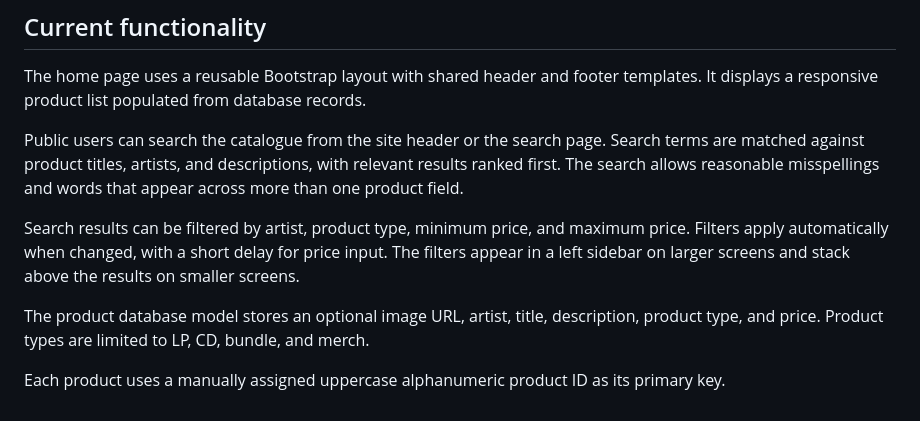
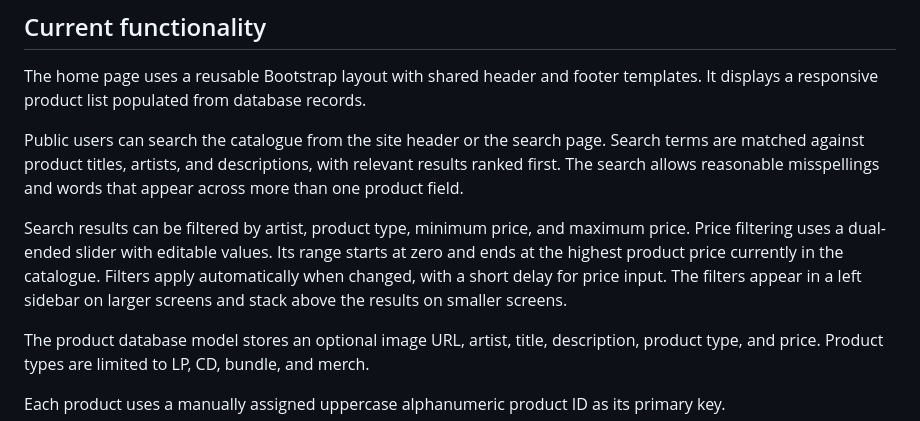
Before and after one commit to chriskalos/cult-records, a Markdown page: README.md, the part around the change. Drawn GitHub-style.

```diff
--- a/README.md
+++ b/README.md
@@ -8,7 +8,7 @@ The home page uses a reusable Bootstrap layout with shared header and footer tem
 
 Public users can search the catalogue from the site header or the search page. Search terms are matched against product titles, artists, and descriptions, with relevant results ranked first. The search allows reasonable misspellings and words that appear across more than one product field.
 
-Search results can be filtered by artist, product type, minimum price, and maximum price. Filters apply automatically when changed, with a short delay for price input. The filters appear in a left sidebar on larger screens and stack above the results on smaller screens.
+Search results can be filtered by artist, product type, minimum price, and maximum price. Price filtering uses a dual-ended slider with editable values. Its range starts at zero and ends at the highest product price currently in the catalogue. Filters apply automatically when changed, with a short delay for price input. The filters appear in a left sidebar on larger screens and stack above the results on smaller screens.
 
 The product database model stores an optional image URL, artist, title, description, product type, and price. Product types are limited to LP, CD, bundle, and merch.
 
```
